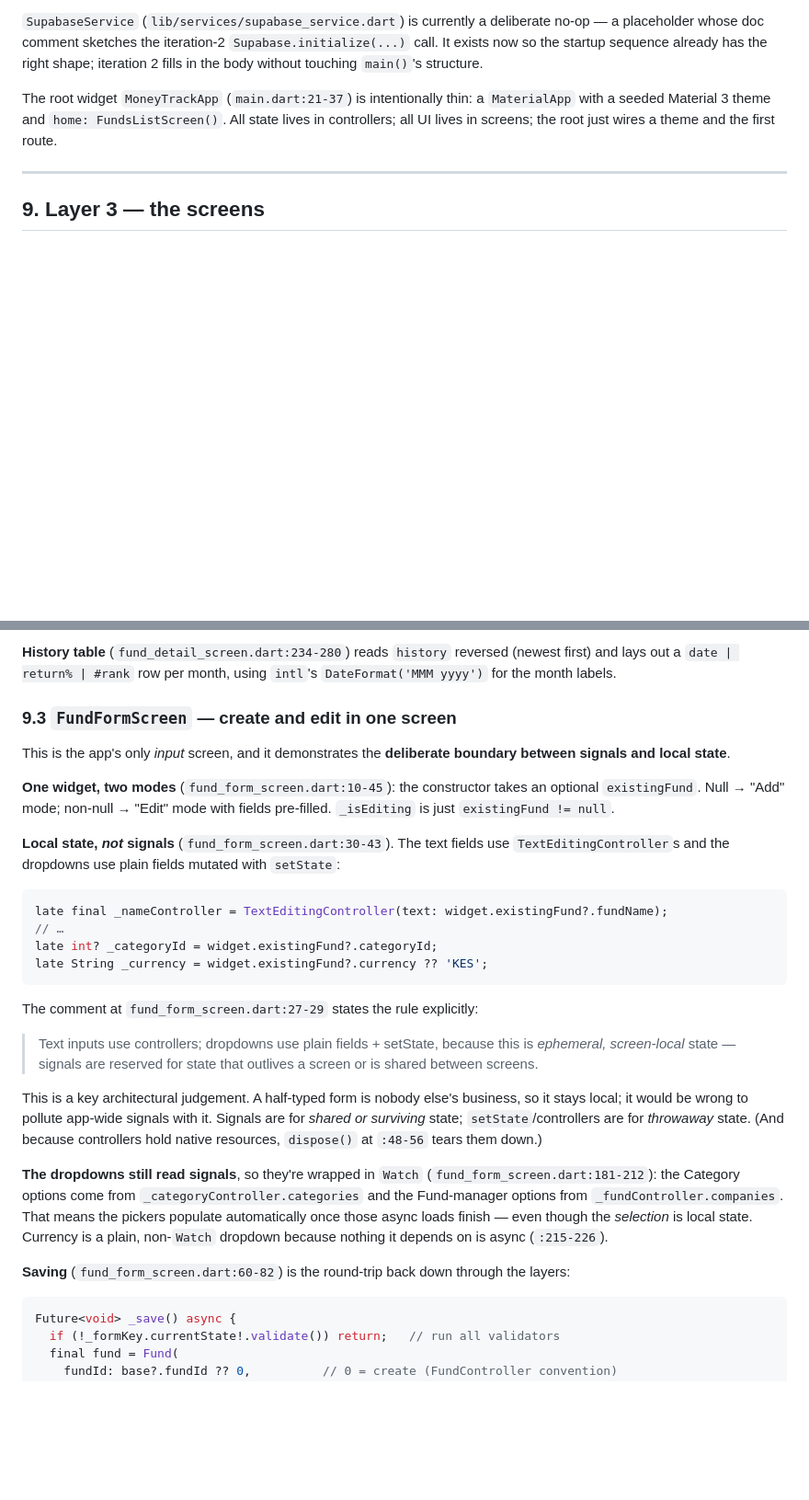
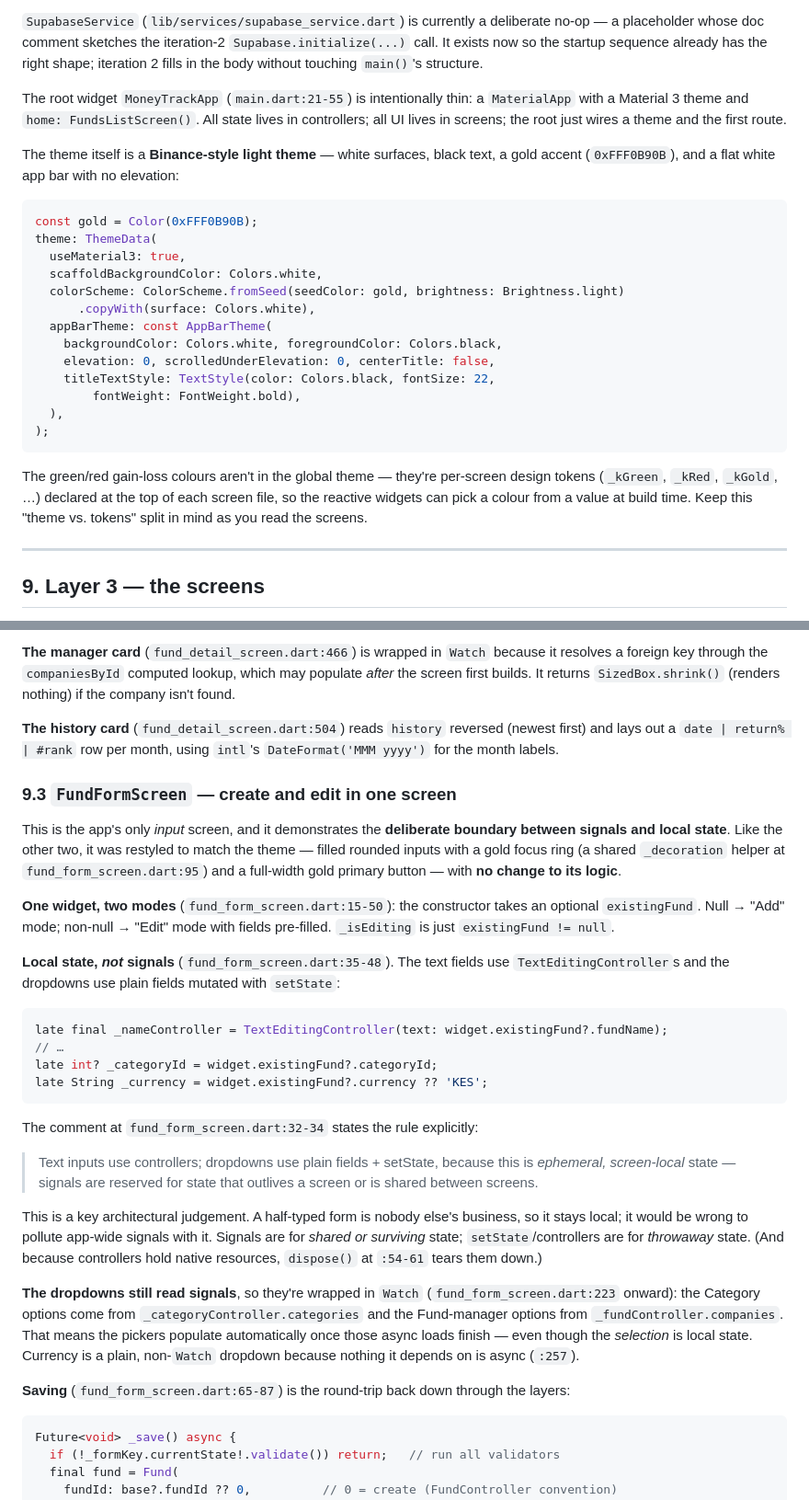
Before and after one commit to arthurgichuru/moneytrack, a Markdown page: docs/CODE_WALKTHROUGH.md, 2 parts joined by grey strips. Shown at 92% size. GitHub-like rendering; blank space fills up the shorter version.

````diff
--- a/docs/CODE_WALKTHROUGH.md
+++ b/docs/CODE_WALKTHROUGH.md
@@ -875,10 +875,34 @@ deliberate no-op — a placeholder whose doc comment sketches the iteration-2
 has the right shape; iteration 2 fills in the body without touching `main()`'s
 structure.
 
-The root widget `MoneyTrackApp` (`main.dart:21-37`) is intentionally thin: a
-`MaterialApp` with a seeded Material 3 theme and `home: FundsListScreen()`. All
-state lives in controllers; all UI lives in screens; the root just wires a theme
-and the first route.
+The root widget `MoneyTrackApp` (`main.dart:21-55`) is intentionally thin: a
+`MaterialApp` with a Material 3 theme and `home: FundsListScreen()`. All state
+lives in controllers; all UI lives in screens; the root just wires a theme and
+the first route.
+
+The theme itself is a **Binance-style light theme** — white surfaces, black
+text, a gold accent (`0xFFF0B90B`), and a flat white app bar with no elevation:
+
+```dart
+const gold = Color(0xFFF0B90B);
+theme: ThemeData(
+  useMaterial3: true,
+  scaffoldBackgroundColor: Colors.white,
+  colorScheme: ColorScheme.fromSeed(seedColor: gold, brightness: Brightness.light)
+      .copyWith(surface: Colors.white),
+  appBarTheme: const AppBarTheme(
+    backgroundColor: Colors.white, foregroundColor: Colors.black,
+    elevation: 0, scrolledUnderElevation: 0, centerTitle: false,
+    titleTextStyle: TextStyle(color: Colors.black, fontSize: 22,
+        fontWeight: FontWeight.bold),
+  ),
+);
+```
+
+The green/red gain-loss colours aren't in the global theme — they're per-screen
+design tokens (`_kGreen`, `_kRed`, `_kGold`, …) declared at the top of each
+screen file, so the reactive widgets can pick a colour from a value at build
+time. Keep this "theme vs. tokens" split in mind as you read the screens.
 
 ---
 
@@ -1081,18 +1159,26 @@ returns `SizedBox.shrink()` (renders nothing) if the company isn't found.
 
-**History table** (`fund_detail_screen.dart:234-280`) reads `history` reversed
+**The manager card** (`fund_detail_screen.dart:466`) is wrapped in `Watch`
+because it resolves a foreign key through the `companiesById` computed lookup,
+which may populate *after* the screen first builds. It returns
+`SizedBox.shrink()` (renders nothing) if the company isn't found.
+
+**The history card** (`fund_detail_screen.dart:504`) reads `history` reversed
 (newest first) and lays out a `date | return% | #rank` row per month, using
 `intl`'s `DateFormat('MMM yyyy')` for the month labels.
 
 ### 9.3 `FundFormScreen` — create and edit in one screen
 
 This is the app's only *input* screen, and it demonstrates the **deliberate
-boundary between signals and local state**.
+boundary between signals and local state**. Like the other two, it was restyled
+to match the theme — filled rounded inputs with a gold focus ring (a shared
+`_decoration` helper at `fund_form_screen.dart:95`) and a full-width gold primary
+button — with **no change to its logic**.
 
-**One widget, two modes** (`fund_form_screen.dart:10-45`): the constructor takes
+**One widget, two modes** (`fund_form_screen.dart:15-50`): the constructor takes
 an optional `existingFund`. Null → "Add" mode; non-null → "Edit" mode with
 fields pre-filled. `_isEditing` is just `existingFund != null`.
 
-**Local state, *not* signals** (`fund_form_screen.dart:30-43`). The text fields
+**Local state, *not* signals** (`fund_form_screen.dart:35-48`). The text fields
 use `TextEditingController`s and the dropdowns use plain fields mutated with
 `setState`:
 
@@ -1103,7 +1189,7 @@ late int? _categoryId = widget.existingFund?.categoryId;
 late String _currency = widget.existingFund?.currency ?? 'KES';
 ```
 
-The comment at `fund_form_screen.dart:27-29` states the rule explicitly:
+The comment at `fund_form_screen.dart:32-34` states the rule explicitly:
 
 > Text inputs use controllers; dropdowns use plain fields + setState, because
 > this is *ephemeral, screen-local* state — signals are reserved for state that
@@ -1113,17 +1199,17 @@ This is a key architectural judgement. A half-typed form is nobody else's
 business, so it stays local; it would be wrong to pollute app-wide signals with
 it. Signals are for *shared or surviving* state; `setState`/controllers are for
 *throwaway* state. (And because controllers hold native resources, `dispose()`
-at `:48-56` tears them down.)
+at `:54-61` tears them down.)
 
 **The dropdowns still read signals**, so they're wrapped in `Watch`
-(`fund_form_screen.dart:181-212`): the Category options come from
+(`fund_form_screen.dart:223` onward): the Category options come from
 `_categoryController.categories` and the Fund-manager options from
 `_fundController.companies`. That means the pickers populate automatically once
 those async loads finish — even though the *selection* is local state. Currency
 is a plain, non-`Watch` dropdown because nothing it depends on is async
-(`:215-226`).
+(`:257`).
 
-**Saving** (`fund_form_screen.dart:60-82`) is the round-trip back down through
+**Saving** (`fund_form_screen.dart:65-87`) is the round-trip back down through
 the layers:
 
 ```dart
````
Also changed, not shown: other parts of docs/CODE_WALKTHROUGH.md (+150 -96 lines).
